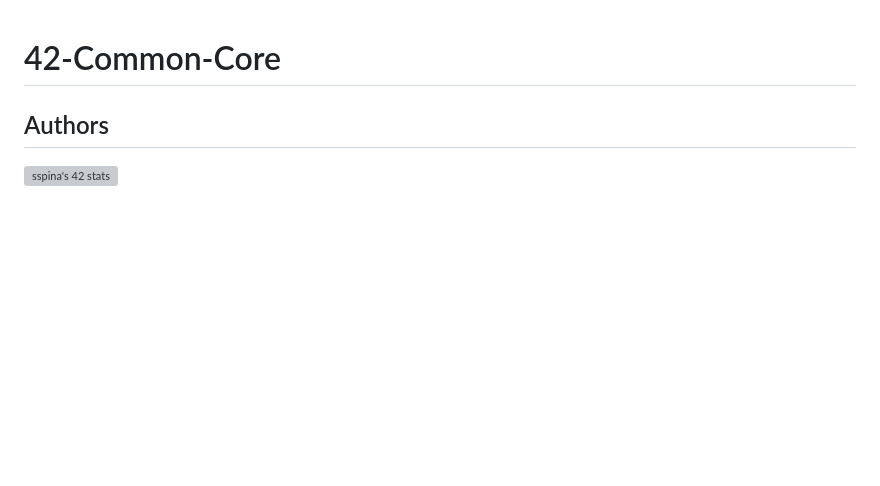
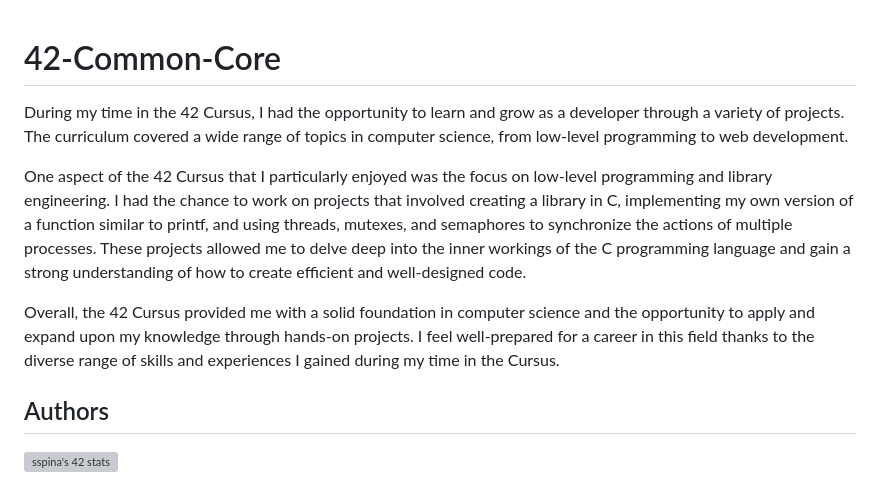
Before and after one commit to SalvatoreSpina/42-Common-Core, a Markdown page: README.md, the part around the change printed below. GitHub-like rendering; blank space fills up the shorter version; grey boxes are pictures that could not be loaded.

```diff
--- a/README.md
+++ b/README.md
@@ -1,4 +1,10 @@
 # 42-Common-Core
+
+During my time in the 42 Cursus, I had the opportunity to learn and grow as a developer through a variety of projects. The curriculum covered a wide range of topics in computer science, from low-level programming to web development.
+
+One aspect of the 42 Cursus that I particularly enjoyed was the focus on low-level programming and library engineering. I had the chance to work on projects that involved creating a library in C, implementing my own version of a function similar to printf, and using threads, mutexes, and semaphores to synchronize the actions of multiple processes. These projects allowed me to delve deep into the inner workings of the C programming language and gain a strong understanding of how to create efficient and well-designed code.
+
+Overall, the 42 Cursus provided me with a solid foundation in computer science and the opportunity to apply and expand upon my knowledge through hands-on projects. I feel well-prepared for a career in this field thanks to the diverse range of skills and experiences I gained during my time in the Cursus.
 
 ## Authors
 
```
Also changed, not shown: other parts of README.md (+1 -1 lines).
